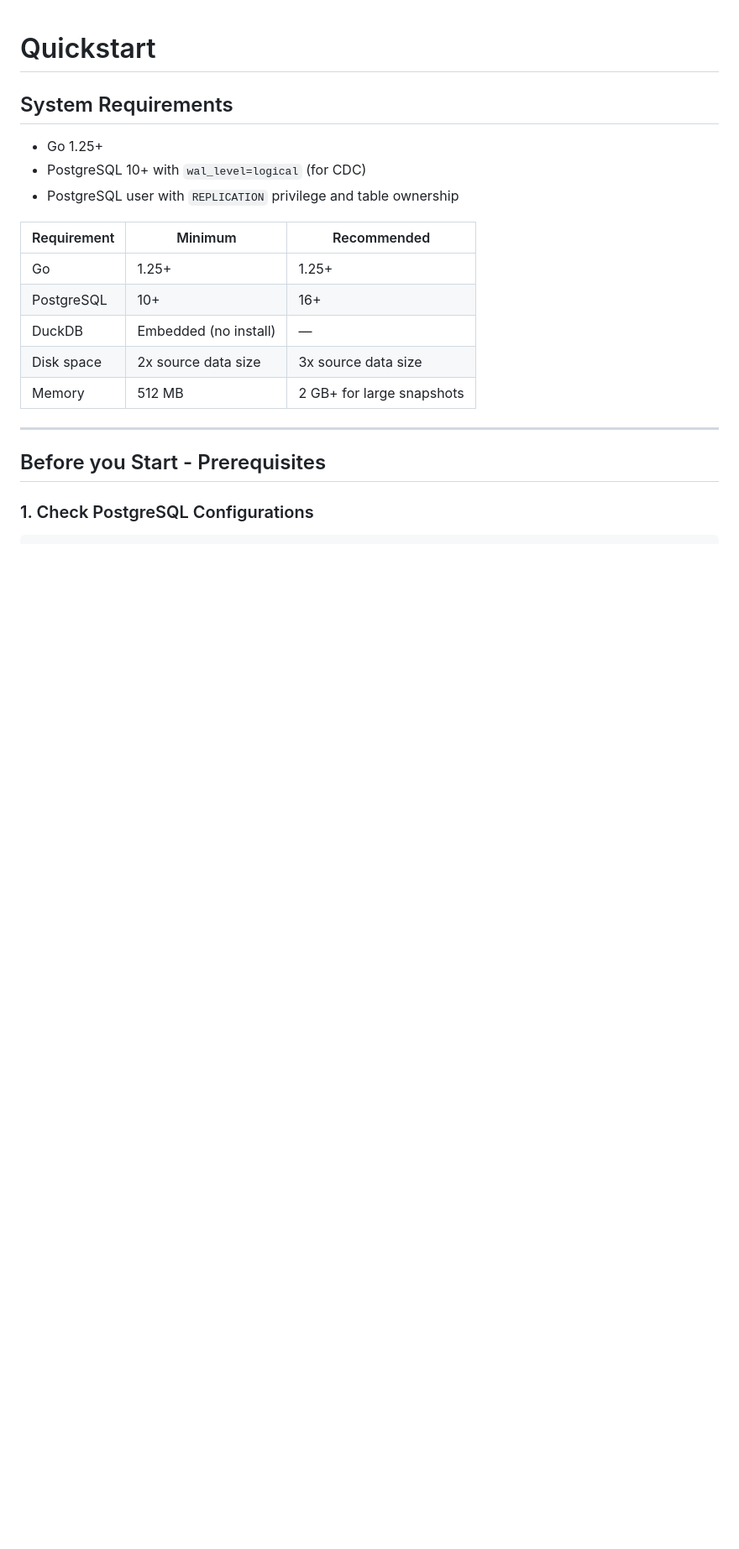
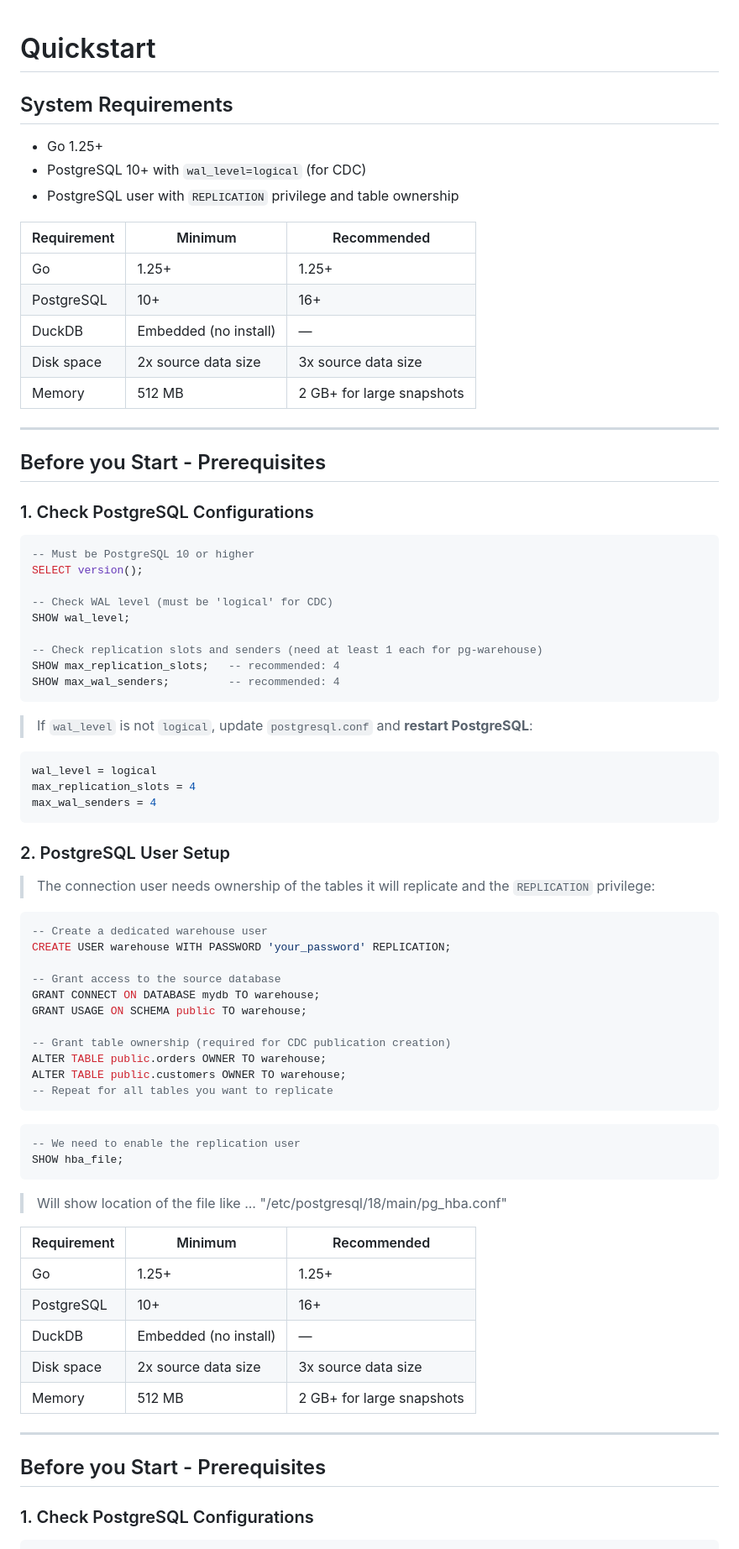
Before and after one commit to burnside-project/pg-warehouse, a Markdown page: docs/02-quickstart.md, the part around one of its changes. Shown at 84% size. Rendered like a GitHub page; blank space fills up the shorter version.

````diff
--- a/docs/02-quickstart.md
+++ b/docs/02-quickstart.md
@@ -6,6 +6,67 @@
 - Go 1.25+
 - PostgreSQL 10+ with `wal_level=logical` (for CDC)
 - PostgreSQL user with `REPLICATION` privilege and table ownership
+
+
+| Requirement | Minimum | Recommended |
+|-------------|---------|-------------|
+| Go | 1.25+ | 1.25+ |
+| PostgreSQL | 10+ | 16+ |
+| DuckDB | Embedded (no install) | — |
+| Disk space | 2x source data size | 3x source data size |
+| Memory | 512 MB | 2 GB+ for large snapshots |
+
+---
+
+## Before you Start - Prerequisites
+
+### 1. Check PostgreSQL Configurations
+
+```sql
+-- Must be PostgreSQL 10 or higher
+SELECT version();
+
+-- Check WAL level (must be 'logical' for CDC)
+SHOW wal_level;
+
+-- Check replication slots and senders (need at least 1 each for pg-warehouse)
+SHOW max_replication_slots;   -- recommended: 4
+SHOW max_wal_senders;         -- recommended: 4
+```
+
+> If `wal_level` is not `logical`, update `postgresql.conf` and **restart PostgreSQL**:
+
+```ini
+wal_level = logical
+max_replication_slots = 4
+max_wal_senders = 4
+```
+
+### 2. PostgreSQL User Setup
+
+> The connection user needs ownership of the tables it will replicate and the `REPLICATION` privilege:
+
+```sql
+-- Create a dedicated warehouse user
+CREATE USER warehouse WITH PASSWORD 'your_password' REPLICATION;
+
+-- Grant access to the source database
+GRANT CONNECT ON DATABASE mydb TO warehouse;
+GRANT USAGE ON SCHEMA public TO warehouse;
+
+-- Grant table ownership (required for CDC publication creation)
+ALTER TABLE public.orders OWNER TO warehouse;
+ALTER TABLE public.customers OWNER TO warehouse;
+-- Repeat for all tables you want to replicate
+```
+
+```sql
+-- We need to enable the replication user
+SHOW hba_file;
+```
+
+> Will show location of the file like ... "/etc/postgresql/18/main/pg_hba.conf"
+
 
 
 | Requirement | Minimum | Recommended |
````
Also changed, not shown: other parts of docs/02-quickstart.md (+35 -30 lines).
